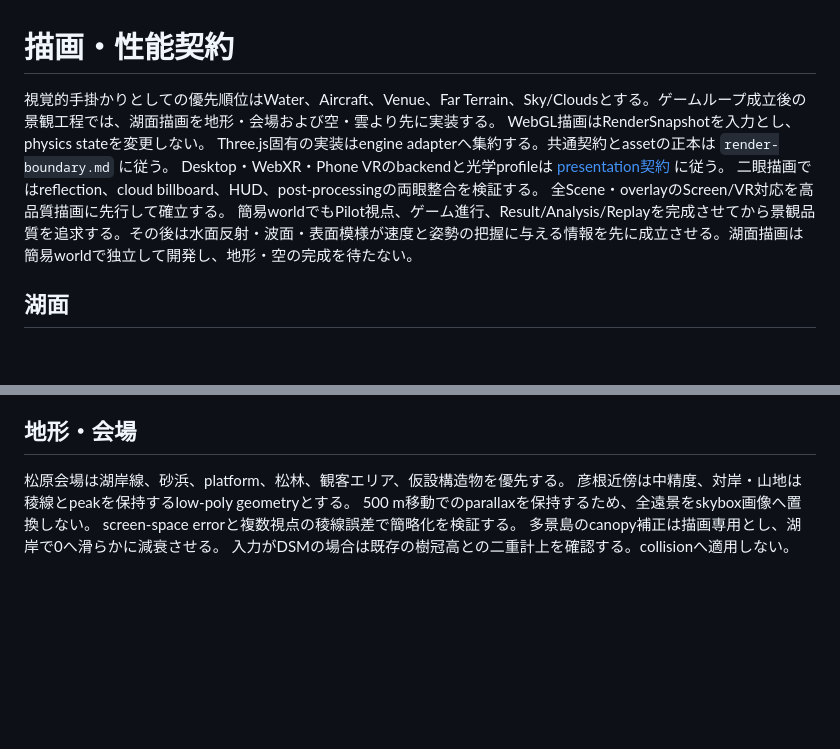
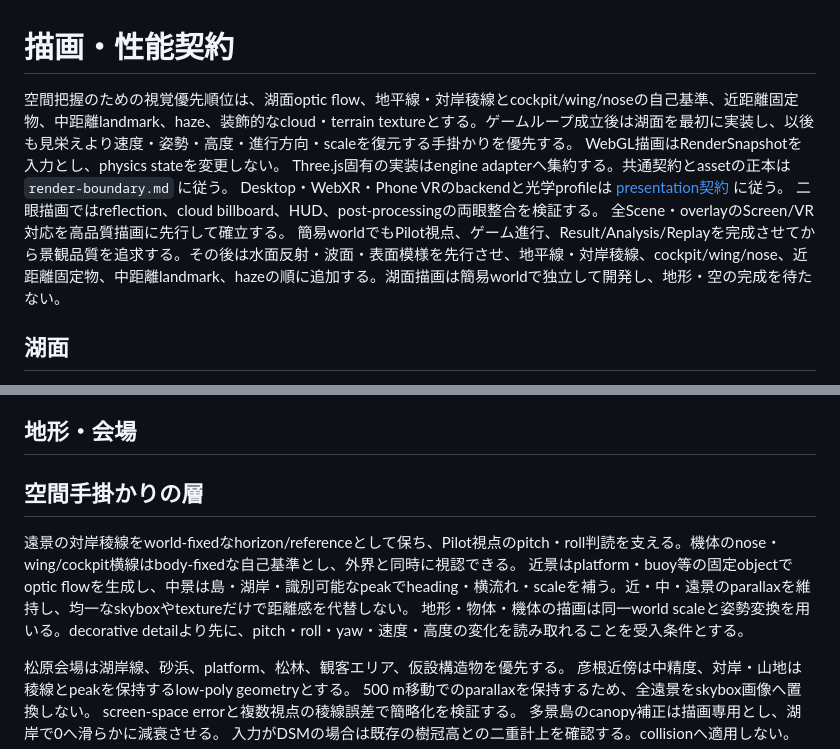
Before and after one commit to tokutori/pr-simulator-game-1, a Markdown page: docs/rendering.md, 2 parts joined by grey strips. Drawn GitHub-style; blank space fills up the shorter version.

Commit message:
docs(rendering): define spatial cue acceptance

```diff
--- a/docs/rendering.md
+++ b/docs/rendering.md
@@ -1,12 +1,12 @@
 # 描画・性能契約
 
-視覚的手掛かりとしての優先順位はWater、Aircraft、Venue、Far Terrain、Sky/Cloudsとする。ゲームループ成立後の景観工程では、湖面描画を地形・会場および空・雲より先に実装する。
+空間把握のための視覚優先順位は、湖面optic flow、地平線・対岸稜線とcockpit/wing/noseの自己基準、近距離固定物、中距離landmark、haze、装飾的なcloud・terrain textureとする。ゲームループ成立後は湖面を最初に実装し、以後も見栄えより速度・姿勢・高度・進行方向・scaleを復元する手掛かりを優先する。
 WebGL描画はRenderSnapshotを入力とし、physics stateを変更しない。
 Three.js固有の実装はengine adapterへ集約する。共通契約とassetの正本は `render-boundary.md` に従う。
 Desktop・WebXR・Phone VRのbackendと光学profileは [presentation契約](presentation.md) に従う。
 二眼描画ではreflection、cloud billboard、HUD、post-processingの両眼整合を検証する。
 全Scene・overlayのScreen/VR対応を高品質描画に先行して確立する。
-簡易worldでもPilot視点、ゲーム進行、Result/Analysis/Replayを完成させてから景観品質を追求する。その後は水面反射・波面・表面模様が速度と姿勢の把握に与える情報を先に成立させる。湖面描画は簡易worldで独立して開発し、地形・空の完成を待たない。
+簡易worldでもPilot視点、ゲーム進行、Result/Analysis/Replayを完成させてから景観品質を追求する。その後は水面反射・波面・表面模様を先行させ、地平線・対岸稜線、cockpit/wing/nose、近距離固定物、中距離landmark、hazeの順に追加する。湖面描画は簡易worldで独立して開発し、地形・空の完成を待たない。
 
 ## 湖面
 
@@ -27,6 +27,12 @@ Low 4–6、Medium 8–12、High 12–24成分を暫定予算とする。
 水面の見た目と静水面の着水判定は初期版では分離する。
 
 ## 地形・会場
+
+## 空間手掛かりの層
+
+遠景の対岸稜線をworld-fixedなhorizon/referenceとして保ち、Pilot視点のpitch・roll判読を支える。機体のnose・wing/cockpit横線はbody-fixedな自己基準とし、外界と同時に視認できる。
+近景はplatform・buoy等の固定objectでoptic flowを生成し、中景は島・湖岸・識別可能なpeakでheading・横流れ・scaleを補う。近・中・遠景のparallaxを維持し、均一なskyboxやtextureだけで距離感を代替しない。
+地形・物体・機体の描画は同一world scaleと姿勢変換を用いる。decorative detailより先に、pitch・roll・yaw・速度・高度の変化を読み取れることを受入条件とする。
 
 松原会場は湖岸線、砂浜、platform、松林、観客エリア、仮設構造物を優先する。
 彦根近傍は中精度、対岸・山地は稜線とpeakを保持するlow-poly geometryとする。
```
Also changed, not shown: docs/verification.md (+1 -1 lines).
